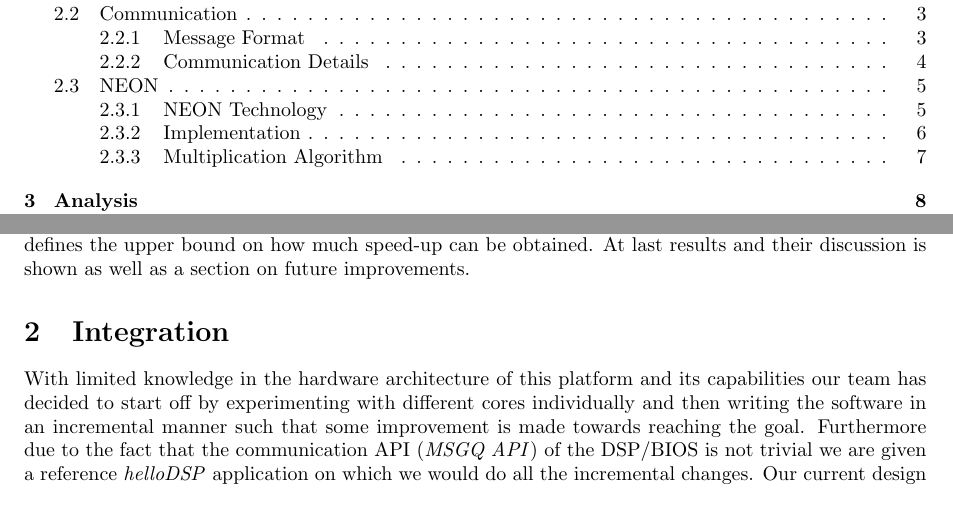
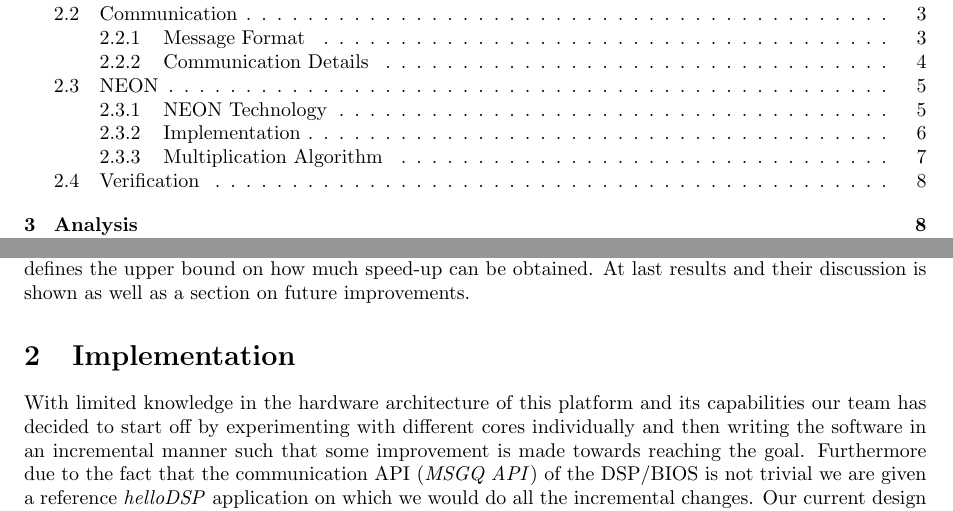
Before and after one commit to lixilin2301/Embedded-Lab, a LaTeX problem sheet (assignment1/report/main.tex, which reads assignment1/report/integration.tex): two parts of pages 2 and 3 of 10, joined at a grey line, cut so that both start at the same text. Compiled offline with pdfLaTeX.

Commit message:
add verification

```diff
--- a/assignment1/report/integration.tex
+++ b/assignment1/report/integration.tex
@@ -1,4 +1,4 @@
-\section{Integration}
+\section{Implementation}
 With limited knowledge in the hardware architecture of this platform and its capabilities our team has decided to start off by experimenting with different cores individually and then writing the software in an incremental manner such that some improvement is made towards reaching the goal. Furthermore due to the fact that the communication API (\emph{MSGQ API}) of the DSP/BIOS is not trivial we are given a reference \emph{helloDSP} application on which we would do all the incremental changes.
 Our current design uses a 1:1 load balancing where half of the product is calculated on one core and the other half on a different core. Each core respectively utilizes it's parallel components. Later sections in the report provide more details and other schemes that are possible with the design.
 
```
Also changed, not shown: assignment1/report/analysis.tex (+1 -1 lines), assignment1/report/integration.tex (3 more changed lines).
